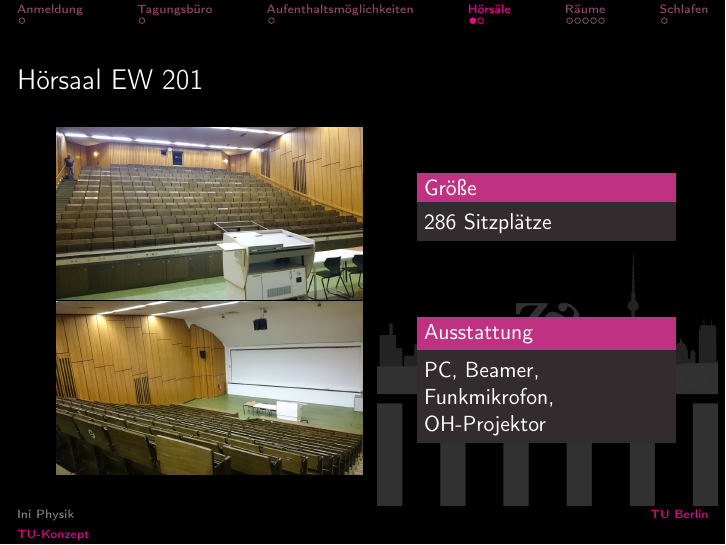
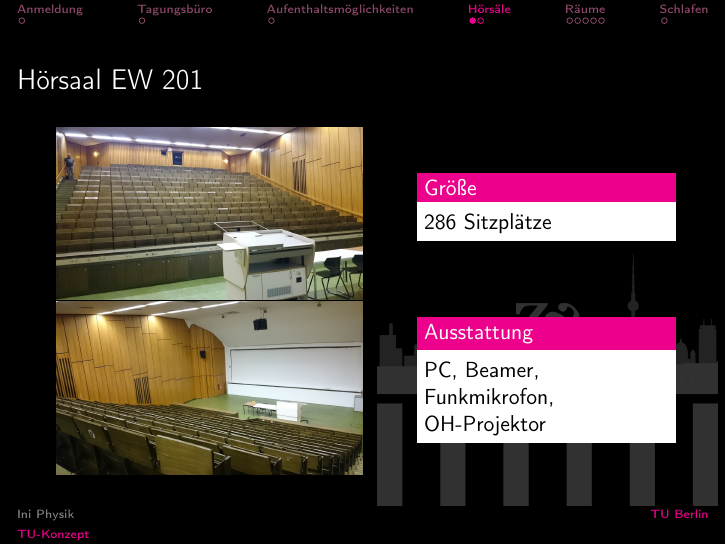
Before and after one commit to ini-physik/sommer17-konzept-tub, LaTeX slides (presentation.tex): page 6 of 13. Compiled offline with pdfLaTeX.

Commit message:
Blockfarben in mehr pink

```diff
--- a/presentation.tex
+++ b/presentation.tex
@@ -21,6 +21,8 @@
   \setbeamercolor{palette secondary}{bg=transparent, fg=gray}
   \setbeamercolor{palette tertiary}{bg=transparent, fg=magenta}
   \setbeamercolor{palette quarternary}{bg=transparent}
+  \setbeamercolor{block title}{bg=magenta,fg=white}
+  \setbeamercolor{block body}{bg=white,fg=black}
   \setbeamercovered{transparent}
   \useinnertheme{rectangles}
   %\usefonttheme{serif}
```
